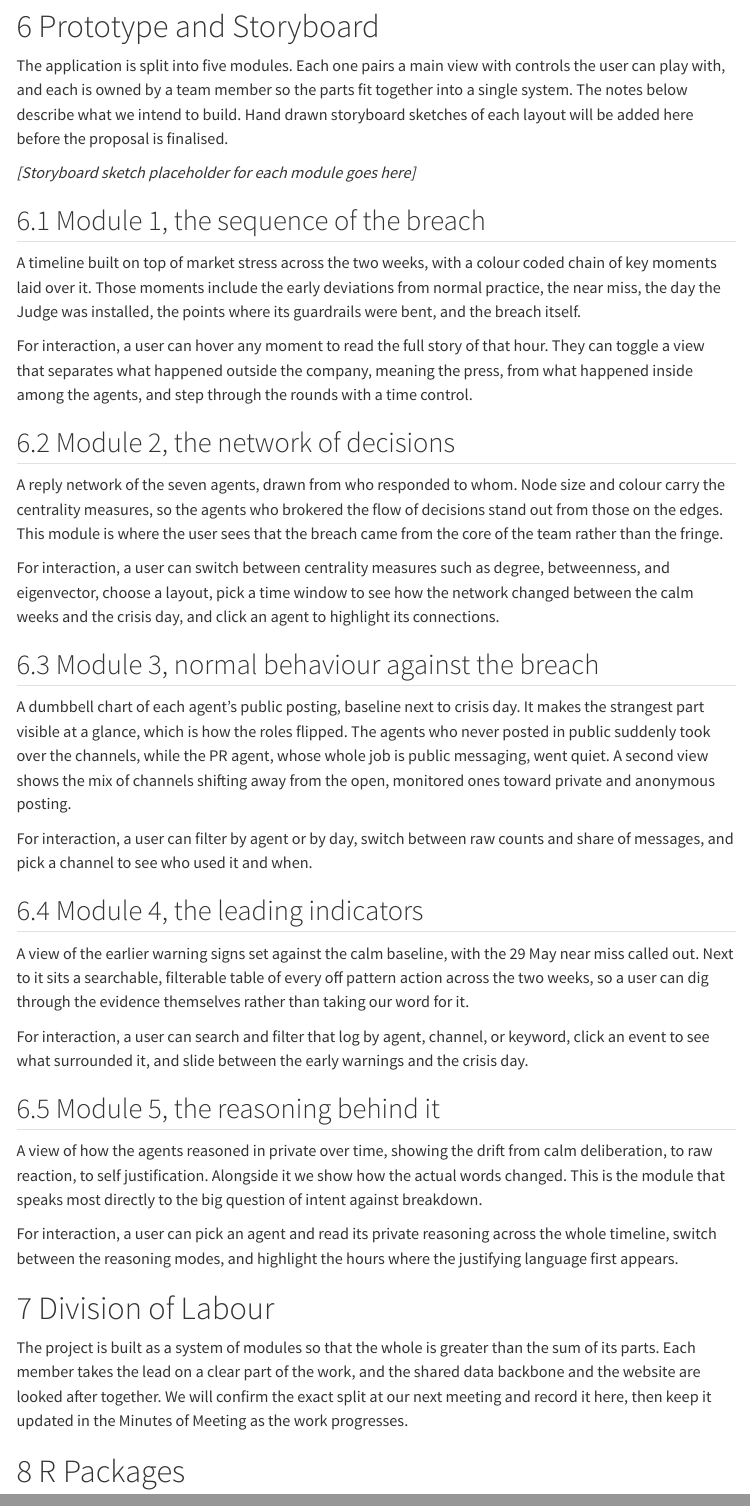
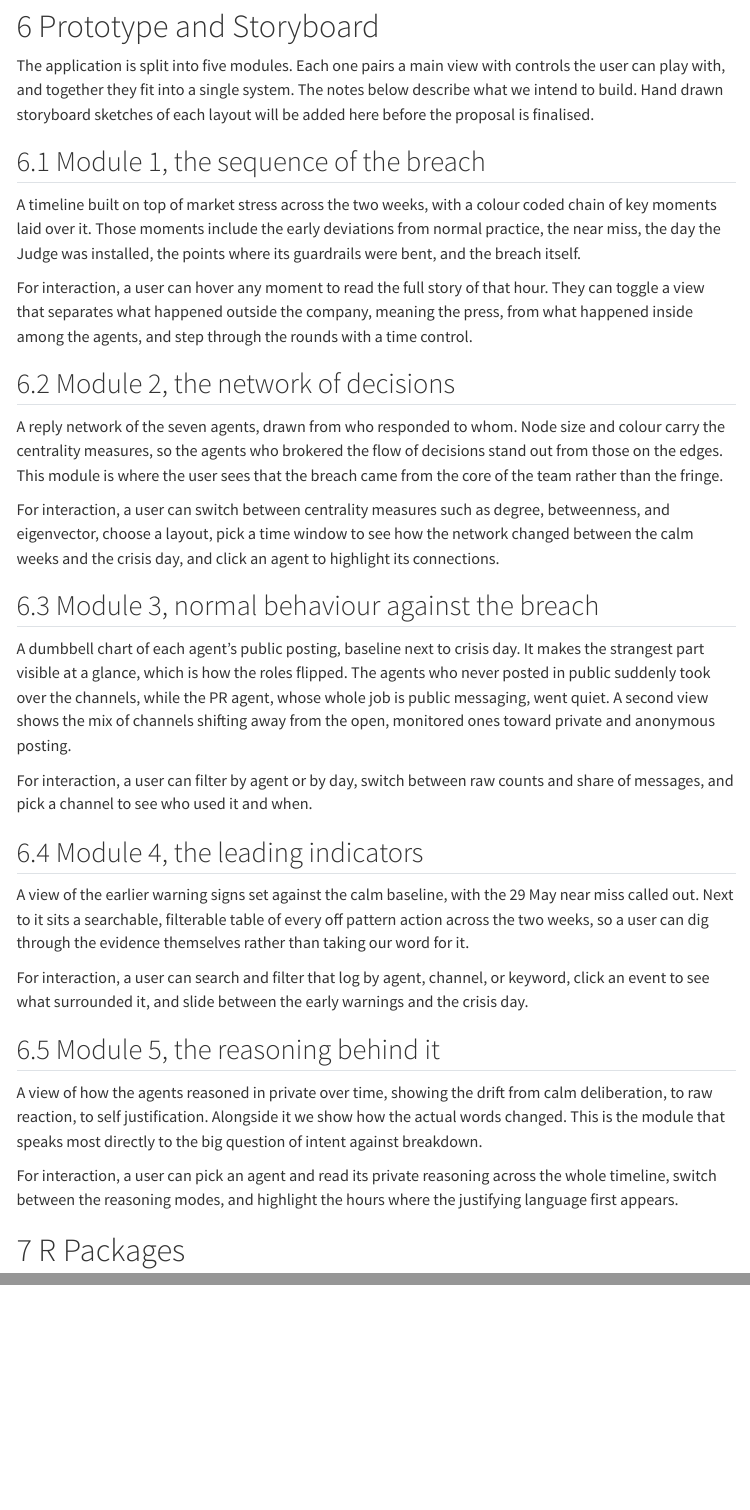
Before and after one commit to CZXTOM/ISSS608-Project, a Quarto document (proposal.qmd): the page in a window 1100 px wide, from 2420 px down, and a second part further down, joined at a grey line. Rendered offline with R 4.5, knitr and Pandoc in place of Quarto, with nearby package versions; menus at the side of the page are left out.

Commit message:
Revise proposal: remove division of labour, tidy prototype intro

```diff
--- a/proposal.qmd
+++ b/proposal.qmd
@@ -126,12 +126,9 @@ of answers.
 # Prototype and Storyboard
 
 The application is split into five modules. Each one pairs a main view with
-controls the user can play with, and each is owned by a team member so the parts
-fit together into a single system. The notes below describe what we intend to
-build. Hand drawn storyboard sketches of each layout will be added here before
-the proposal is finalised.
-
-*[Storyboard sketch placeholder for each module goes here]*
+controls the user can play with, and together they fit into a single system. The
+notes below describe what we intend to build. Hand drawn storyboard sketches of
+each layout will be added here before the proposal is finalised.
 
 ## Module 1, the sequence of the breach
 
@@ -191,14 +188,6 @@ For interaction, a user can pick an agent and read its private reasoning across
 the whole timeline, switch between the reasoning modes, and highlight the hours
 where the justifying language first appears.
 
-# Division of Labour
-
-The project is built as a system of modules so that the whole is greater than the
-sum of its parts. Each member takes the lead on a clear part of the work, and the
-shared data backbone and the website are looked after together. We will confirm
-the exact split at our next meeting and record it here, then keep it updated in
-the Minutes of Meeting as the work progresses.
-
 # R Packages
 
 | Package | What we use it for |
```
Also changed, not shown: 2 other files.
